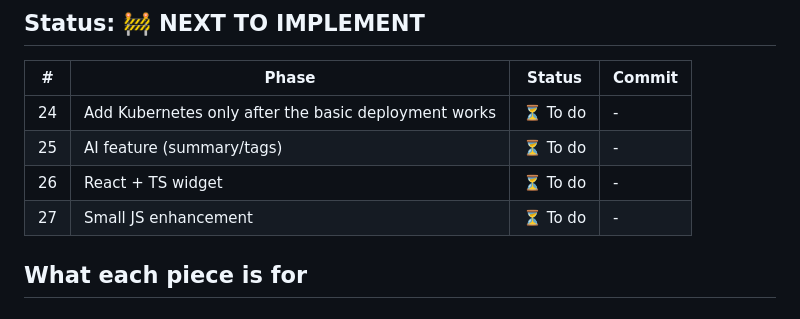
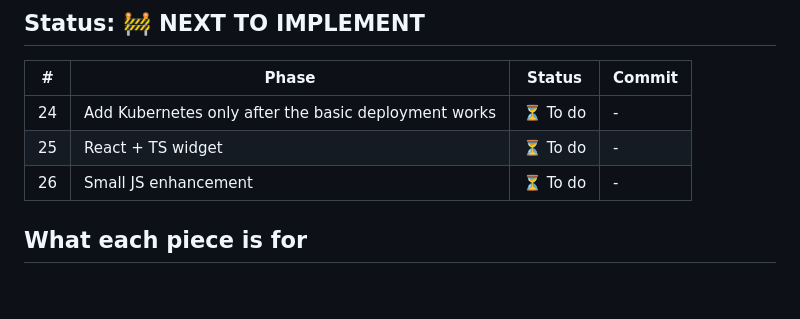
Before and after one commit to michalantolik/AIPoweredPythonBlog, a Markdown page: ROADMAP.md, the part around the change. GitHub-like rendering.

```diff
--- a/ROADMAP.md
+++ b/ROADMAP.md
@@ -33,9 +33,8 @@
 | # | Phase | Status | Commit |
 |---|---|---|---|
 | 24 | Add Kubernetes only after the basic deployment works | ⏳ To do | - |
-| 25 | AI feature (summary/tags) | ⏳ To do | - |
-| 26 | React + TS widget | ⏳ To do | - |
-| 27 | Small JS enhancement | ⏳ To do | - |
+| 25 | React + TS widget | ⏳ To do | - |
+| 26 | Small JS enhancement | ⏳ To do | - |
 
 
 ## What each piece is for
```
